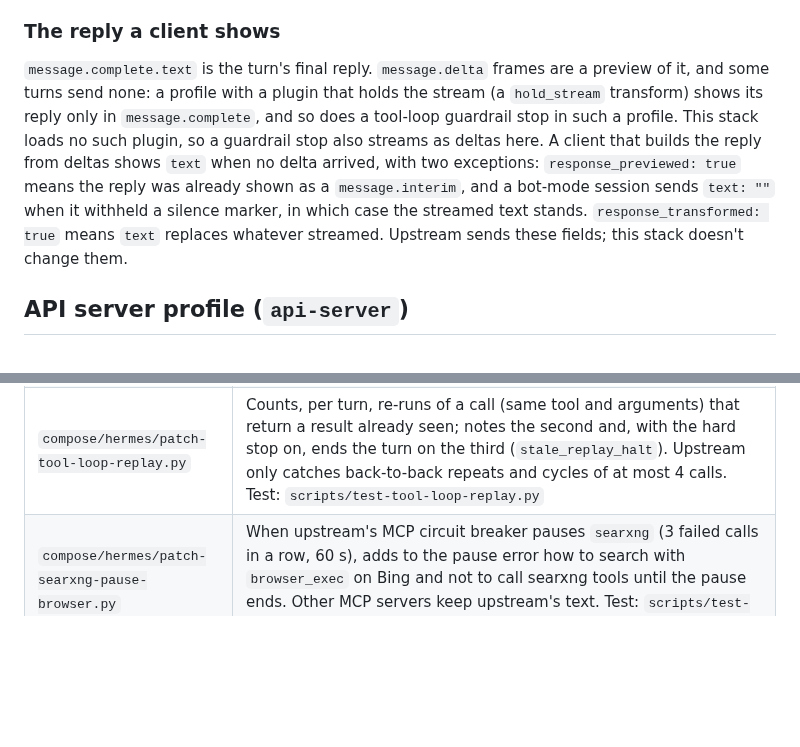
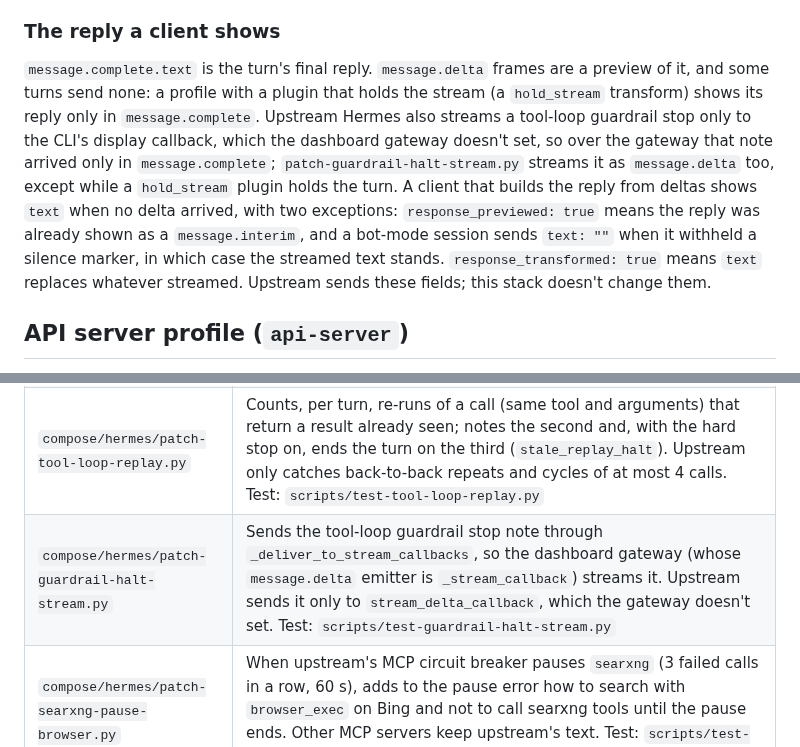
Before and after one commit to kaxline/sovereign-agent-stack, a Markdown page: docs/hermes.md, 2 parts joined by grey strips. Drawn GitHub-style; blank space fills up the shorter version.

```diff
--- a/docs/hermes.md
+++ b/docs/hermes.md
@@ -190,7 +190,7 @@ Another overlay lets a dashboard client tell a slow turn from a lost one without
 
 ### The reply a client shows
 
-`message.complete.text` is the turn's final reply. `message.delta` frames are a preview of it, and some turns send none: a profile with a plugin that holds the stream (a `hold_stream` transform) shows its reply only in `message.complete`, and so does a tool-loop guardrail stop in such a profile. This stack loads no such plugin, so a guardrail stop also streams as deltas here. A client that builds the reply from deltas shows `text` when no delta arrived, with two exceptions: `response_previewed: true` means the reply was already shown as a `message.interim`, and a bot-mode session sends `text: ""` when it withheld a silence marker, in which case the streamed text stands. `response_transformed: true` means `text` replaces whatever streamed. Upstream sends these fields; this stack doesn't change them.
+`message.complete.text` is the turn's final reply. `message.delta` frames are a preview of it, and some turns send none: a profile with a plugin that holds the stream (a `hold_stream` transform) shows its reply only in `message.complete`. Upstream Hermes also streams a tool-loop guardrail stop only to the CLI's display callback, which the dashboard gateway doesn't set, so over the gateway that note arrived only in `message.complete`; `patch-guardrail-halt-stream.py` streams it as `message.delta` too, except while a `hold_stream` plugin holds the turn. A client that builds the reply from deltas shows `text` when no delta arrived, with two exceptions: `response_previewed: true` means the reply was already shown as a `message.interim`, and a bot-mode session sends `text: ""` when it withheld a silence marker, in which case the streamed text stands. `response_transformed: true` means `text` replaces whatever streamed. Upstream sends these fields; this stack doesn't change them.
 
 ## API server profile (`api-server`)
 
@@ -321,6 +321,7 @@ Prefer Qwen-class (or other known-good agentic) models for folder listing, MCP,
 | `compose/hermes/patch-vault-capture-secret.py` | Adds `browser_vault` `capture_secret` (`vault_capture_secret.py`): reads a key the page shows, asks the viewer through `vault.capture_secret`, and saves it to the profile `.env` or to `vault/captured.json.enc` for the client; adds the `vault.take` RPC to `tui_gateway/methods_vault.py`, the request's prompt and both contracts |
 | `compose/hermes/patch-tool-loop-notes.py` | Attaches tool-loop warnings and halt notices after the `<untrusted_tool_result>` wrapper, whose preamble tells the model not to follow directives inside it |
 | `compose/hermes/patch-tool-loop-replay.py` | Counts, per turn, re-runs of a call (same tool and arguments) that return a result already seen; notes the second and, with the hard stop on, ends the turn on the third (`stale_replay_halt`). Upstream only catches back-to-back repeats and cycles of at most 4 calls. Test: `scripts/test-tool-loop-replay.py` |
+| `compose/hermes/patch-guardrail-halt-stream.py` | Sends the tool-loop guardrail stop note through `_deliver_to_stream_callbacks`, so the dashboard gateway (whose `message.delta` emitter is `_stream_callback`) streams it. Upstream sends it only to `stream_delta_callback`, which the gateway doesn't set. Test: `scripts/test-guardrail-halt-stream.py` |
 | `compose/hermes/patch-searxng-pause-browser.py` | When upstream's MCP circuit breaker pauses `searxng` (3 failed calls in a row, 60 s), adds to the pause error how to search with `browser_exec` on Bing and not to call searxng tools until the pause ends. Other MCP servers keep upstream's text. Test: `scripts/test-searxng-pause-browser.py` |
 | `compose/hermes/patch-web-search-mode.py` | Wraps the searxng server's `searxng_web_search` and `web_url_read` handlers so `HERMES_WEB_SEARCH_MODE` can serve them from Hermes' keyless ring, before or after SearXNG ([Search modes](searxng.md#search-modes)). The default `private` returns upstream's result unchanged. Test: `scripts/test-web-search-mode.py` |
 | `compose/hermes/patch-blocked-fetch-hint.py` | When searxng's `web_url_read` (a plain fetch with no JavaScript) gets 403, 429 or 503, an empty page that needs JavaScript, or a bot-check page, queues a note after the `<untrusted_tool_result>` wrapper: open that URL with `browser_exec`, don't retry `web_url_read` on the site, and don't try to get past a CAPTCHA. One note per host per tool batch. Test: `scripts/test-blocked-fetch-hint.py` |
```
Also changed, not shown: CHANGELOG.md (+16 -0 lines), docs/contracts/upstreams.md (+1 -0 lines).
